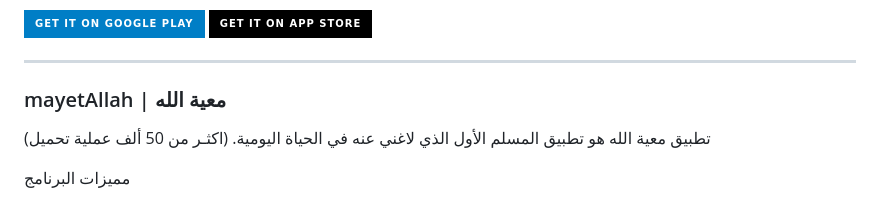
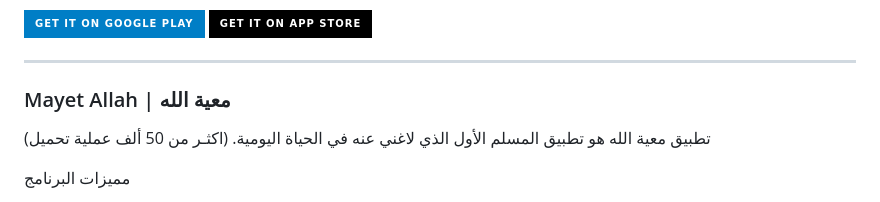
Before and after one commit to FadyShehataa/FadyShehataa, a Markdown page: README.md, the part around the change. Drawn GitHub-style; badges without logos.

```diff
--- a/README.md
+++ b/README.md
@@ -76,7 +76,7 @@ The application provides the service of delivering orders in a convenient and ea
 <hr>
 
 
-### mayetAllah | معية الله
+### Mayet Allah | معية الله
 
 
 
```
